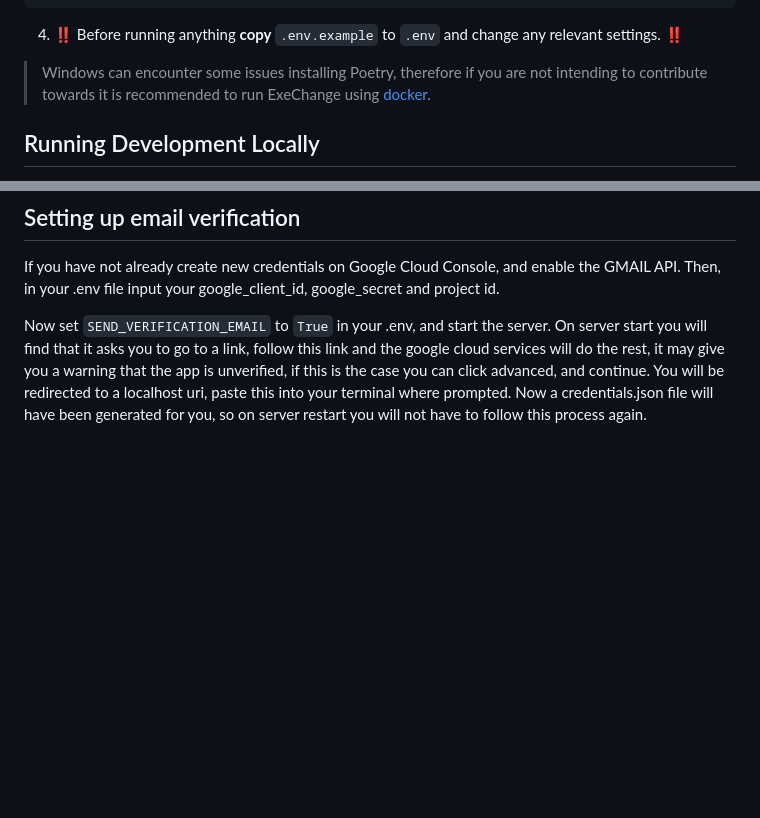
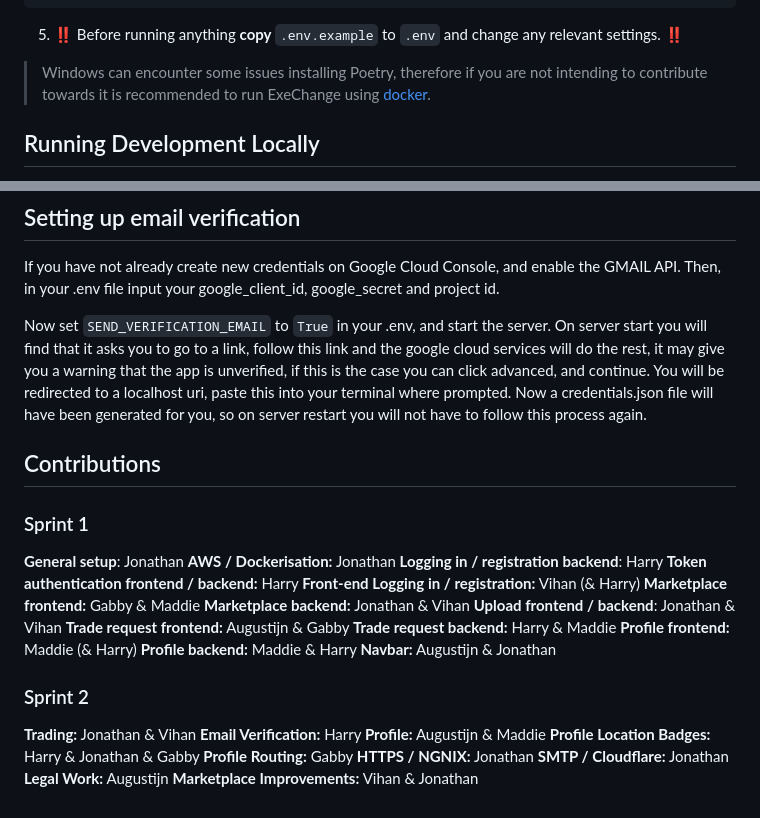
Before and after one commit to jonathanharg/ECM2434-ExeChange, a Markdown page: README.md, 2 parts joined by grey strips. GitHub-like rendering; blank space fills up the shorter version.

````diff
--- a/README.md
+++ b/README.md
@@ -14,7 +14,7 @@ poetry install                              # Installs packages for python/djang
 npm install                                 # Installs packages for typescript/vite/react frontend
 ```
 
-4. :bangbang: Before running anything **copy** `.env.example` to `.env` and change any relevant settings. :bangbang:
+5. :bangbang: Before running anything **copy** `.env.example` to `.env` and change any relevant settings. :bangbang:
 
 > Windows can encounter some issues installing Poetry, therefore if you are not intending to contribute towards it is recommended to run ExeChange using [docker](#running-production-with-docker).
 
@@ -129,3 +129,30 @@ docker-compose up --build --force-recreate
 If you have not already create new credentials on Google Cloud Console, and enable the GMAIL API. Then, in your .env file input your google_client_id, google_secret and project id.
 
 Now set `SEND_VERIFICATION_EMAIL` to `True` in your .env, and start the server. On server start you will find that it asks you to go to a link, follow this link and the google cloud services will do the rest, it may give you a warning that the app is unverified, if this is the case you can click advanced, and continue. You will be redirected to a localhost uri, paste this into your terminal where prompted. Now a credentials.json file will have been generated for you, so on server restart you will not have to follow this process again.
+
+## Contributions
+### Sprint 1
+**General setup**: Jonathan
+**AWS / Dockerisation:** Jonathan
+**Logging in / registration backend**: Harry
+**Token authentication frontend / backend:** Harry
+**Front-end Logging in / registration:** Vihan (& Harry)
+**Marketplace frontend:** Gabby & Maddie
+**Marketplace backend:** Jonathan & Vihan
+**Upload frontend / backend**: Jonathan & Vihan
+**Trade request frontend:** Augustijn & Gabby
+**Trade request backend:** Harry & Maddie
+**Profile frontend:** Maddie (& Harry)
+**Profile backend:** Maddie & Harry
+**Navbar:** Augustijn & Jonathan
+
+### Sprint 2
+**Trading:** Jonathan & Vihan
+**Email Verification:** Harry
+**Profile:** Augustijn & Maddie
+**Profile Location Badges:** Harry & Jonathan & Gabby
+**Profile Routing:** Gabby
+**HTTPS / NGNIX:** Jonathan
+**SMTP / Cloudflare:** Jonathan
+**Legal Work:** Augustijn
+**Marketplace Improvements:** Vihan & Jonathan
````
